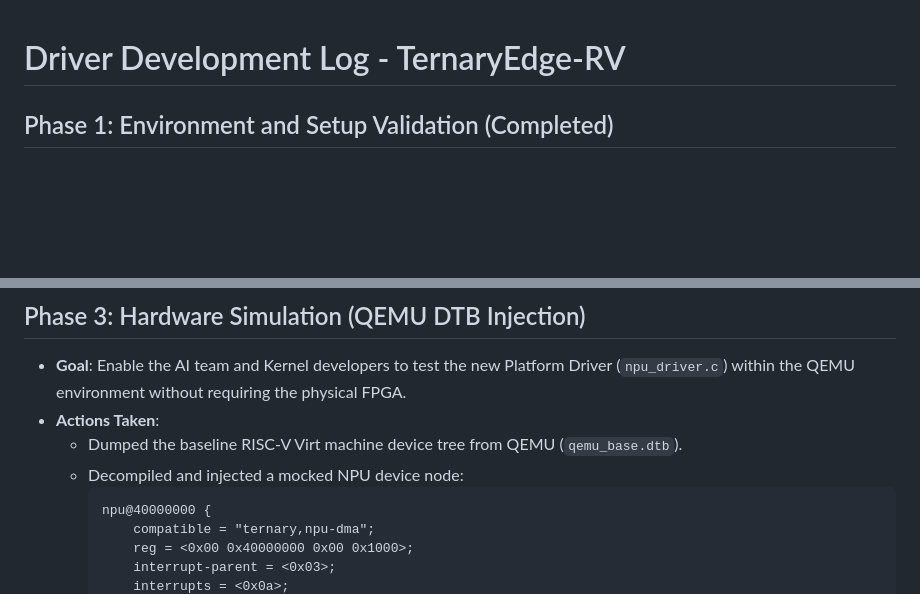
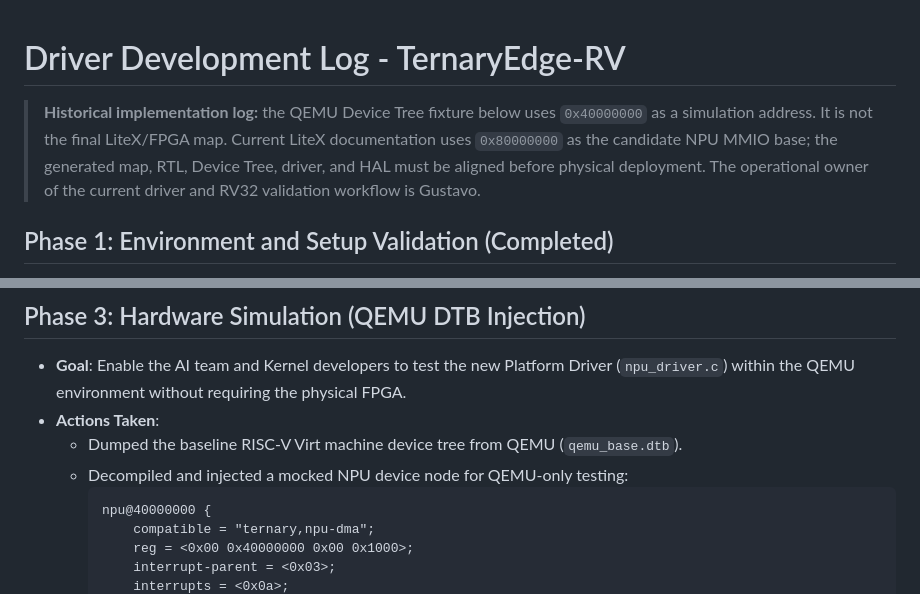
Before and after one commit to arthur-og/TernaryEdge-RV, a Markdown page: docs/driver_development_log.md, 2 parts joined by grey strips. GitHub-like rendering; blank space fills up the shorter version.

Commit message:
docs: qualify historical driver address fixture
Ultraworked with [Sisyphus](https://github.com/code-yeongyu/oh-my-openagent)

Co-authored-by: Sisyphus <clio-agent@sisyphuslabs.ai>

````diff
--- a/docs/driver_development_log.md
+++ b/docs/driver_development_log.md
@@ -1,4 +1,11 @@
 # Driver Development Log - TernaryEdge-RV
+
+> **Historical implementation log:** the QEMU Device Tree fixture below uses
+> `0x40000000` as a simulation address. It is not the final LiteX/FPGA map.
+> Current LiteX documentation uses `0x80000000` as the candidate NPU MMIO
+> base; the generated map, RTL, Device Tree, driver, and HAL must be aligned
+> before physical deployment. The operational owner of the current driver and
+> RV32 validation workflow is Gustavo.
 
 ## Phase 1: Environment and Setup Validation (Completed)
 - **Goal**: Establish a functional cross-compilation pipeline and validate kernel module loading in a RISC-V QEMU environment.
@@ -42,7 +49,7 @@ To finalize the driver integration with the LiteX SoC, we need:
 - **Goal**: Enable the AI team and Kernel developers to test the new Platform Driver (`npu_driver.c`) within the QEMU environment without requiring the physical FPGA.
 - **Actions Taken**:
   - Dumped the baseline RISC-V Virt machine device tree from QEMU (`qemu_base.dtb`).
-  - Decompiled and injected a mocked NPU device node:
+  - Decompiled and injected a mocked NPU device node for QEMU-only testing:
     ```dts
     npu@40000000 {
         compatible = "ternary,npu-dma";
````
